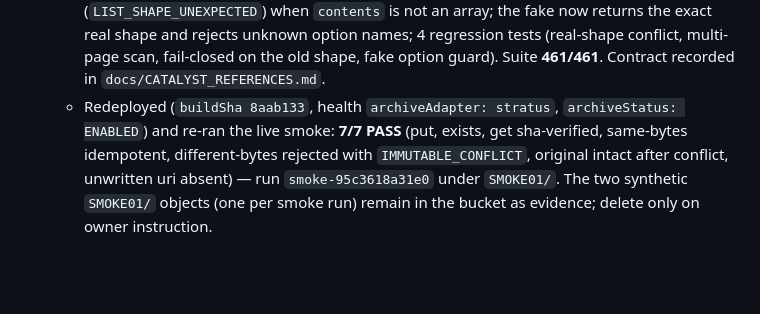
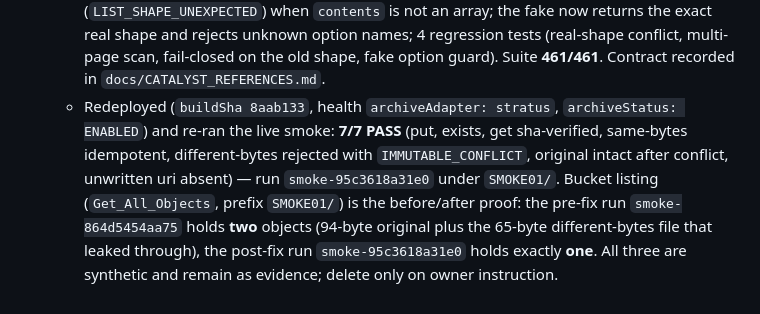
Before and after one commit to carakesh0211/eco-green-zoho-migration, a Markdown page: IMPLEMENTATION_PLAN.md, the part around the change. GitHub-like rendering; blank space fills up the shorter version.

Commit message:
Plan: correct SMOKE01 object count with the bucket listing evidence
Co-Authored-By: Claude Fable 5.1 <noreply@anthropic.com>

```diff
--- a/IMPLEMENTATION_PLAN.md
+++ b/IMPLEMENTATION_PLAN.md
@@ -253,4 +253,4 @@ complete against `DATA_CONTRACT.md` §8 with the documented outcomes.
   - Owner opened Stratus in the console (one-time session requirement); bucket `ecogreen-pilot-evidence-dev` created through the console form (protected, encryption, versioning, audit on; caching disabled — confirmed via `Get_Bucket_Details`). AppSail env now `ARCHIVE_ADAPTER=stratus`, `STRATUS_BUCKET=ecogreen-pilot-evidence-dev`; `/api/health` reports `archiveAdapter: "stratus", archiveStatus: "ENABLED"`.
   - Live smoke (`POST /api/dev/archive-smoke`, admin + Development + `DEV_SEED_ENABLED`, synthetic CSV under branch `SMOKE01`): first run 6/7 — `put_different_bytes_rejected` returned `NO_ERROR_THROWN`. Root cause: the adapter's immutability scan assumed a Table-style `listPagedObjects` response (`objects[].object_key`, `more_records`/`next_token`) and sent `nextToken`; the real SDK takes `continuationToken` and returns `{ truncated, next_continuation_token, contents: StratusObject[] }` (key at `keyDetails.key`), so live Stratus looked empty and a different-bytes put was allowed. The fake mirrored the wrong guess, so the suite could not catch it.
   - Fix (commit `48ffc44`): adapter reads the verified contract, follows `next_continuation_token` while `truncated === 'true'`, and fails closed (`LIST_SHAPE_UNEXPECTED`) when `contents` is not an array; the fake now returns the exact real shape and rejects unknown option names; 4 regression tests (real-shape conflict, multi-page scan, fail-closed on the old shape, fake option guard). Suite **461/461**. Contract recorded in `docs/CATALYST_REFERENCES.md`.
-  - Redeployed (`buildSha 8aab133`, health `archiveAdapter: stratus`, `archiveStatus: ENABLED`) and re-ran the live smoke: **7/7 PASS** (put, exists, get sha-verified, same-bytes idempotent, different-bytes rejected with `IMMUTABLE_CONFLICT`, original intact after conflict, unwritten uri absent) — run `smoke-95c3618a31e0` under `SMOKE01/`. The two synthetic `SMOKE01/` objects (one per smoke run) remain in the bucket as evidence; delete only on owner instruction.
+  - Redeployed (`buildSha 8aab133`, health `archiveAdapter: stratus`, `archiveStatus: ENABLED`) and re-ran the live smoke: **7/7 PASS** (put, exists, get sha-verified, same-bytes idempotent, different-bytes rejected with `IMMUTABLE_CONFLICT`, original intact after conflict, unwritten uri absent) — run `smoke-95c3618a31e0` under `SMOKE01/`. Bucket listing (`Get_All_Objects`, prefix `SMOKE01/`) is the before/after proof: the pre-fix run `smoke-864d5454aa75` holds **two** objects (94-byte original plus the 65-byte different-bytes file that leaked through), the post-fix run `smoke-95c3618a31e0` holds exactly **one**. All three are synthetic and remain as evidence; delete only on owner instruction.
```
